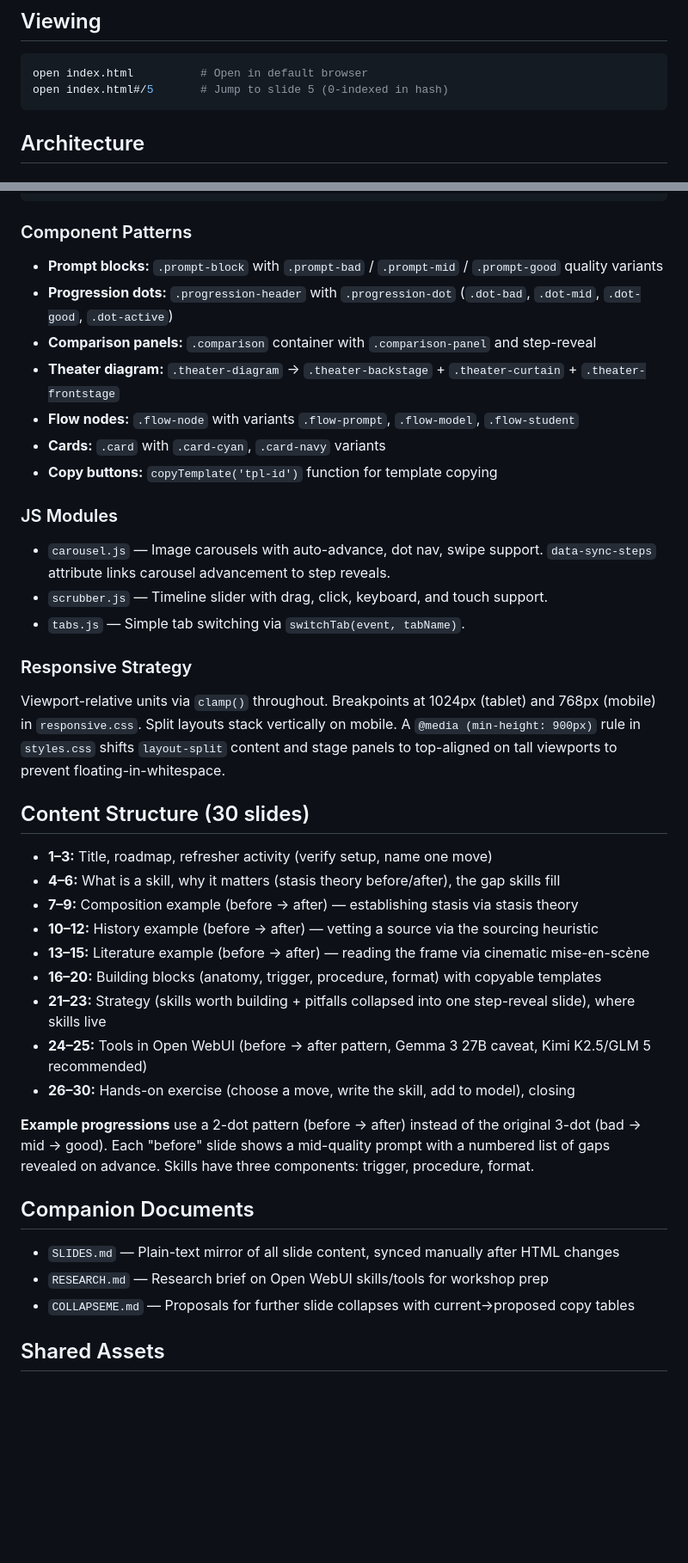
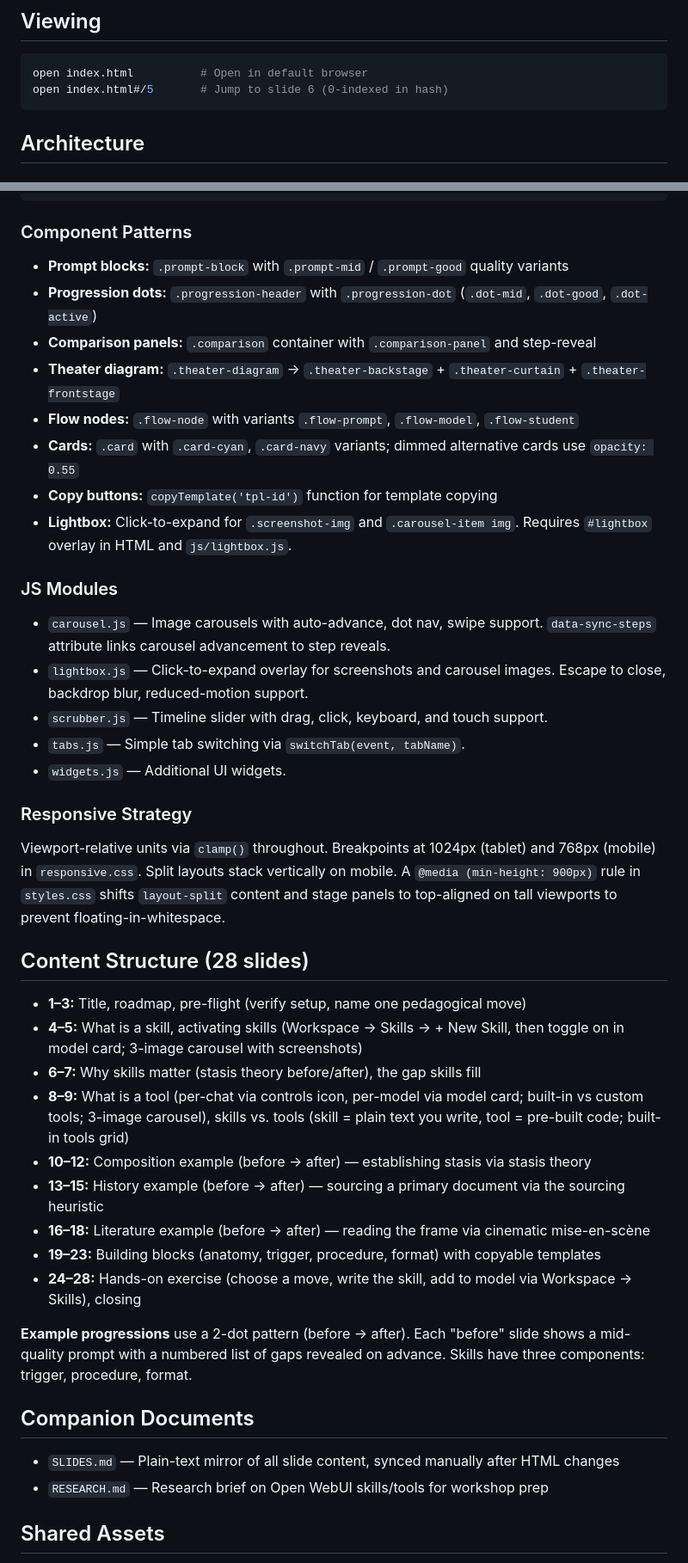
Before and after one commit to CUNY-AI-Lab/skills-tools, a Markdown page: CLAUDE.md, 2 parts joined by grey strips. Shown at 86% size. Drawn GitHub-style; blank space fills up the shorter version.

Commit message:
Update CLAUDE.md to match current 28-slide deck structure

````diff
--- a/CLAUDE.md
+++ b/CLAUDE.md
@@ -16,7 +16,7 @@ Workshop 3 of 3 in the CUNY AI Lab Sandbox series ("Customizing Skills & Tools")
 
 ```bash
 open index.html          # Open in default browser
-open index.html#/5       # Jump to slide 5 (0-indexed in hash)
+open index.html#/5       # Jump to slide 6 (0-indexed in hash)
 ```
 
 ## Architecture
@@ -55,41 +55,43 @@ Core presentation framework. Manages slide transitions, step-reveal progressions
 ```
 
 ### Component Patterns
-- **Prompt blocks:** `.prompt-block` with `.prompt-bad` / `.prompt-mid` / `.prompt-good` quality variants
-- **Progression dots:** `.progression-header` with `.progression-dot` (`.dot-bad`, `.dot-mid`, `.dot-good`, `.dot-active`)
+- **Prompt blocks:** `.prompt-block` with `.prompt-mid` / `.prompt-good` quality variants
+- **Progression dots:** `.progression-header` with `.progression-dot` (`.dot-mid`, `.dot-good`, `.dot-active`)
 - **Comparison panels:** `.comparison` container with `.comparison-panel` and step-reveal
 - **Theater diagram:** `.theater-diagram` → `.theater-backstage` + `.theater-curtain` + `.theater-frontstage`
 - **Flow nodes:** `.flow-node` with variants `.flow-prompt`, `.flow-model`, `.flow-student`
-- **Cards:** `.card` with `.card-cyan`, `.card-navy` variants
+- **Cards:** `.card` with `.card-cyan`, `.card-navy` variants; dimmed alternative cards use `opacity: 0.55`
 - **Copy buttons:** `copyTemplate('tpl-id')` function for template copying
+- **Lightbox:** Click-to-expand for `.screenshot-img` and `.carousel-item img`. Requires `#lightbox` overlay in HTML and `js/lightbox.js`.
 
 ### JS Modules
 - `carousel.js` — Image carousels with auto-advance, dot nav, swipe support. `data-sync-steps` attribute links carousel advancement to step reveals.
+- `lightbox.js` — Click-to-expand overlay for screenshots and carousel images. Escape to close, backdrop blur, reduced-motion support.
 - `scrubber.js` — Timeline slider with drag, click, keyboard, and touch support.
 - `tabs.js` — Simple tab switching via `switchTab(event, tabName)`.
+- `widgets.js` — Additional UI widgets.
 
 ### Responsive Strategy
 Viewport-relative units via `clamp()` throughout. Breakpoints at 1024px (tablet) and 768px (mobile) in `responsive.css`. Split layouts stack vertically on mobile. A `@media (min-height: 900px)` rule in `styles.css` shifts `layout-split` content and stage panels to top-aligned on tall viewports to prevent floating-in-whitespace.
 
-## Content Structure (30 slides)
+## Content Structure (28 slides)
 
-- **1–3:** Title, roadmap, refresher activity (verify setup, name one move)
-- **4–6:** What is a skill, why it matters (stasis theory before/after), the gap skills fill
-- **7–9:** Composition example (before → after) — establishing stasis via stasis theory
-- **10–12:** History example (before → after) — vetting a source via the sourcing heuristic
-- **13–15:** Literature example (before → after) — reading the frame via cinematic mise-en-scène
-- **16–20:** Building blocks (anatomy, trigger, procedure, format) with copyable templates
-- **21–23:** Strategy (skills worth building + pitfalls collapsed into one step-reveal slide), where skills live
-- **24–25:** Tools in Open WebUI (before → after pattern, Gemma 3 27B caveat, Kimi K2.5/GLM 5 recommended)
-- **26–30:** Hands-on exercise (choose a move, write the skill, add to model), closing
+- **1–3:** Title, roadmap, pre-flight (verify setup, name one pedagogical move)
+- **4–5:** What is a skill, activating skills (Workspace → Skills → + New Skill, then toggle on in model card; 3-image carousel with screenshots)
+- **6–7:** Why skills matter (stasis theory before/after), the gap skills fill
+- **8–9:** What is a tool (per-chat via controls icon, per-model via model card; built-in vs custom tools; 3-image carousel), skills vs. tools (skill = plain text you write, tool = pre-built code; built-in tools grid)
+- **10–12:** Composition example (before → after) — establishing stasis via stasis theory
+- **13–15:** History example (before → after) — sourcing a primary document via the sourcing heuristic
+- **16–18:** Literature example (before → after) — reading the frame via cinematic mise-en-scène
+- **19–23:** Building blocks (anatomy, trigger, procedure, format) with copyable templates
+- **24–28:** Hands-on exercise (choose a move, write the skill, add to model via Workspace → Skills), closing
 
-**Example progressions** use a 2-dot pattern (before → after) instead of the original 3-dot (bad → mid → good). Each "before" slide shows a mid-quality prompt with a numbered list of gaps revealed on advance. Skills have three components: trigger, procedure, format.
+**Example progressions** use a 2-dot pattern (before → after). Each "before" slide shows a mid-quality prompt with a numbered list of gaps revealed on advance. Skills have three components: trigger, procedure, format.
 
 ## Companion Documents
 
 - `SLIDES.md` — Plain-text mirror of all slide content, synced manually after HTML changes
 - `RESEARCH.md` — Research brief on Open WebUI skills/tools for workshop prep
-- `COLLAPSEME.md` — Proposals for further slide collapses with current→proposed copy tables
 
 ## Shared Assets
 
````
